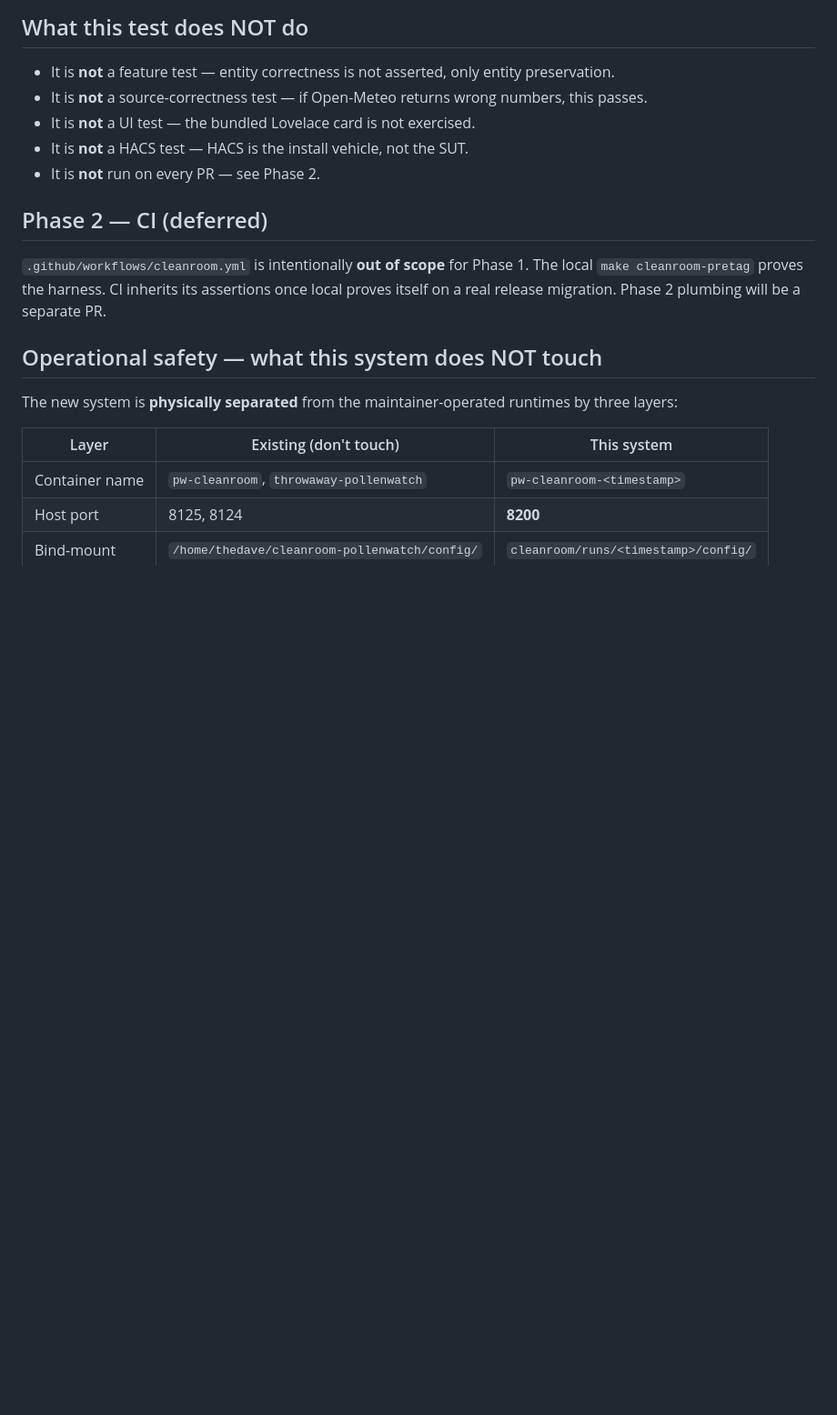
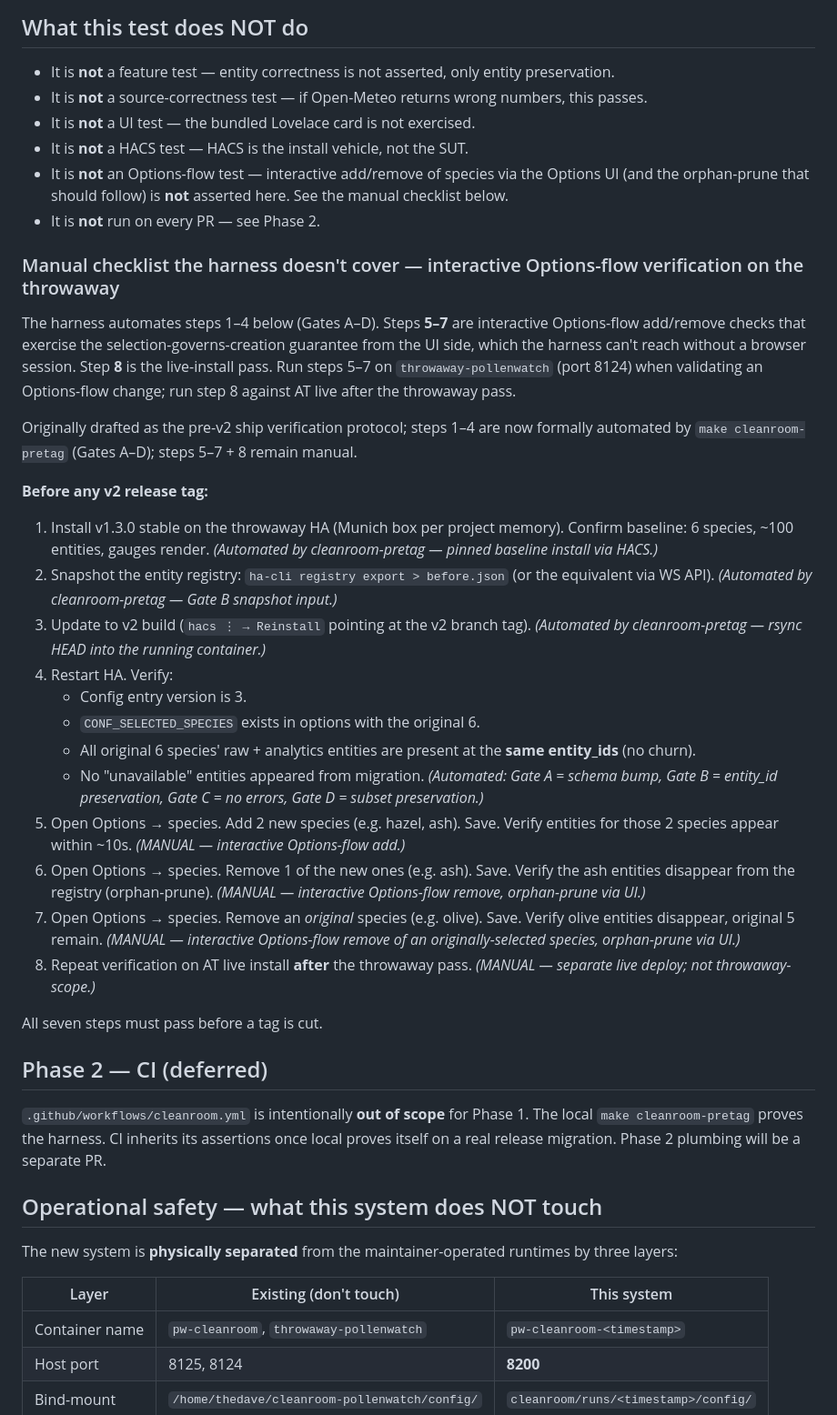
Before and after one commit to TheDave94/pollenwatch, a Markdown page: cleanroom/README.md, the part around the change. Shown at 91% size. GitHub-like rendering; blank space fills up the shorter version.

Commit message:
chore: extract throwaway verification protocol into cleanroom/README.md
Adds REFACTOR_PLAN_V2.md §11 "Verification protocol on throwaway" (8 steps,
verbatim) into cleanroom/README.md's "What this test does NOT do" section
as a new subsection ("Manual checklist the harness doesn't cover"), with
inline notes mapping each step to harness coverage:
- Steps 1–4: automated by `make cleanroom-pretag` (Gates A–D).
- Steps 5–7: MANUAL — interactive Options-flow add/remove → orphan-prune,
  the selection-governs-creation guarantee from the UI side (cleanroom
  can't reach a browser session). Run on throwaway-pollenwatch (port 8124).
- Step 8: MANUAL — separate live-install pass on AT live HA.

Also adds a bullet to the "NOT do" list flagging that Options-flow is not
asserted by the harness, with a pointer to the new checklist.

REFACTOR_PLAN_V2.md itself was UNTRACKED (never in git history), so this
commit doesn't show it as a deletion. The file is now removed from the
working tree on this branch; the other 13 sections of REFACTOR_PLAN_V2
were v1→v2 implementation planning whose outputs live in shipped code +
release notes, so no content is lost. Pre- and post-removal grep across
repo + memory confirms zero references to REFACTOR_PLAN_V2.

Gates: ruff clean. 243 tests pass (no code touched, just confirming).

Not a release — no version bump, no tag.

Co-Authored-By: Claude Opus 4.7 <noreply@anthropic.com>

```diff
--- a/cleanroom/README.md
+++ b/cleanroom/README.md
@@ -156,7 +156,39 @@ Maintained in `cleanroom/config/pinned_release.json`. Add new versions there as
 - It is **not** a source-correctness test — if Open-Meteo returns wrong numbers, this passes.
 - It is **not** a UI test — the bundled Lovelace card is not exercised.
 - It is **not** a HACS test — HACS is the install vehicle, not the SUT.
+- It is **not** an Options-flow test — interactive add/remove of species via the Options UI (and the orphan-prune that should follow) is **not** asserted here. See the manual checklist below.
 - It is **not** run on every PR — see Phase 2.
+
+### Manual checklist the harness doesn't cover — interactive Options-flow verification on the throwaway
+
+The harness automates steps 1–4 below (Gates A–D). Steps **5–7** are interactive Options-flow add/remove checks that exercise the selection-governs-creation guarantee from the UI side, which the harness can't reach without a browser session. Step **8** is the live-install pass. Run steps 5–7 on `throwaway-pollenwatch` (port 8124) when validating an Options-flow change; run step 8 against AT live after the throwaway pass.
+
+Originally drafted as the pre-v2 ship verification protocol; steps 1–4 are now formally automated by `make cleanroom-pretag` (Gates A–D); steps 5–7 + 8 remain manual.
+
+**Before any v2 release tag:**
+
+1. Install v1.3.0 stable on the throwaway HA (Munich box per project memory). Confirm baseline: 6 species, ~100 entities, gauges render.
+   *(Automated by cleanroom-pretag — pinned baseline install via HACS.)*
+2. Snapshot the entity registry: `ha-cli registry export > before.json` (or the equivalent via WS API).
+   *(Automated by cleanroom-pretag — Gate B snapshot input.)*
+3. Update to v2 build (`hacs ⋮ → Reinstall` pointing at the v2 branch tag).
+   *(Automated by cleanroom-pretag — rsync HEAD into the running container.)*
+4. Restart HA. Verify:
+   - Config entry version is 3.
+   - `CONF_SELECTED_SPECIES` exists in options with the original 6.
+   - All original 6 species' raw + analytics entities are present at the **same entity_ids** (no churn).
+   - No "unavailable" entities appeared from migration.
+   *(Automated: Gate A = schema bump, Gate B = entity_id preservation, Gate C = no errors, Gate D = subset preservation.)*
+5. Open Options → species. Add 2 new species (e.g. hazel, ash). Save. Verify entities for those 2 species appear within ~10s.
+   *(MANUAL — interactive Options-flow add.)*
+6. Open Options → species. Remove 1 of the new ones (e.g. ash). Save. Verify the ash entities disappear from the registry (orphan-prune).
+   *(MANUAL — interactive Options-flow remove, orphan-prune via UI.)*
+7. Open Options → species. Remove an *original* species (e.g. olive). Save. Verify olive entities disappear, original 5 remain.
+   *(MANUAL — interactive Options-flow remove of an originally-selected species, orphan-prune via UI.)*
+8. Repeat verification on AT live install **after** the throwaway pass.
+   *(MANUAL — separate live deploy; not throwaway-scope.)*
+
+All seven steps must pass before a tag is cut.
 
 ## Phase 2 — CI (deferred)
 
```
